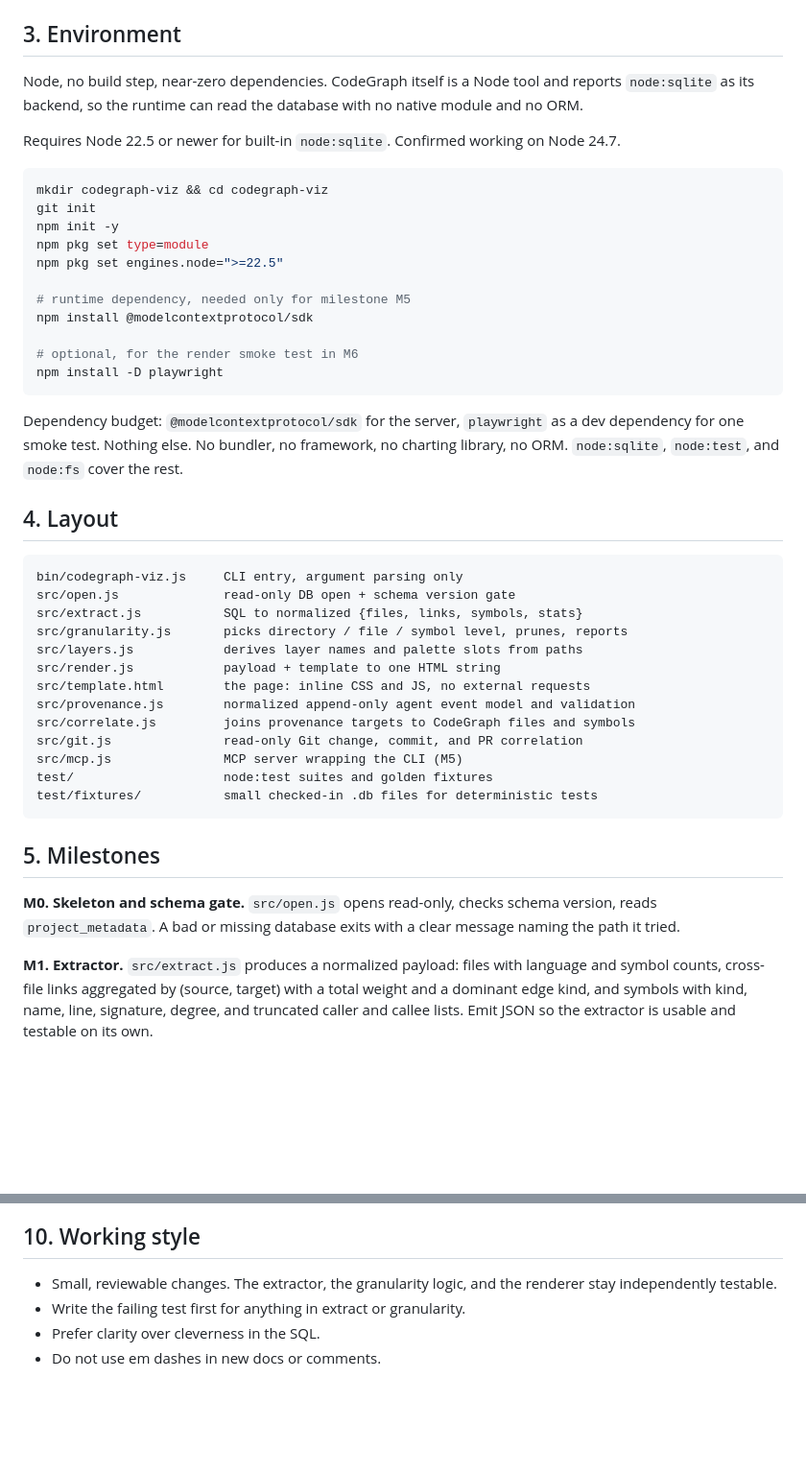
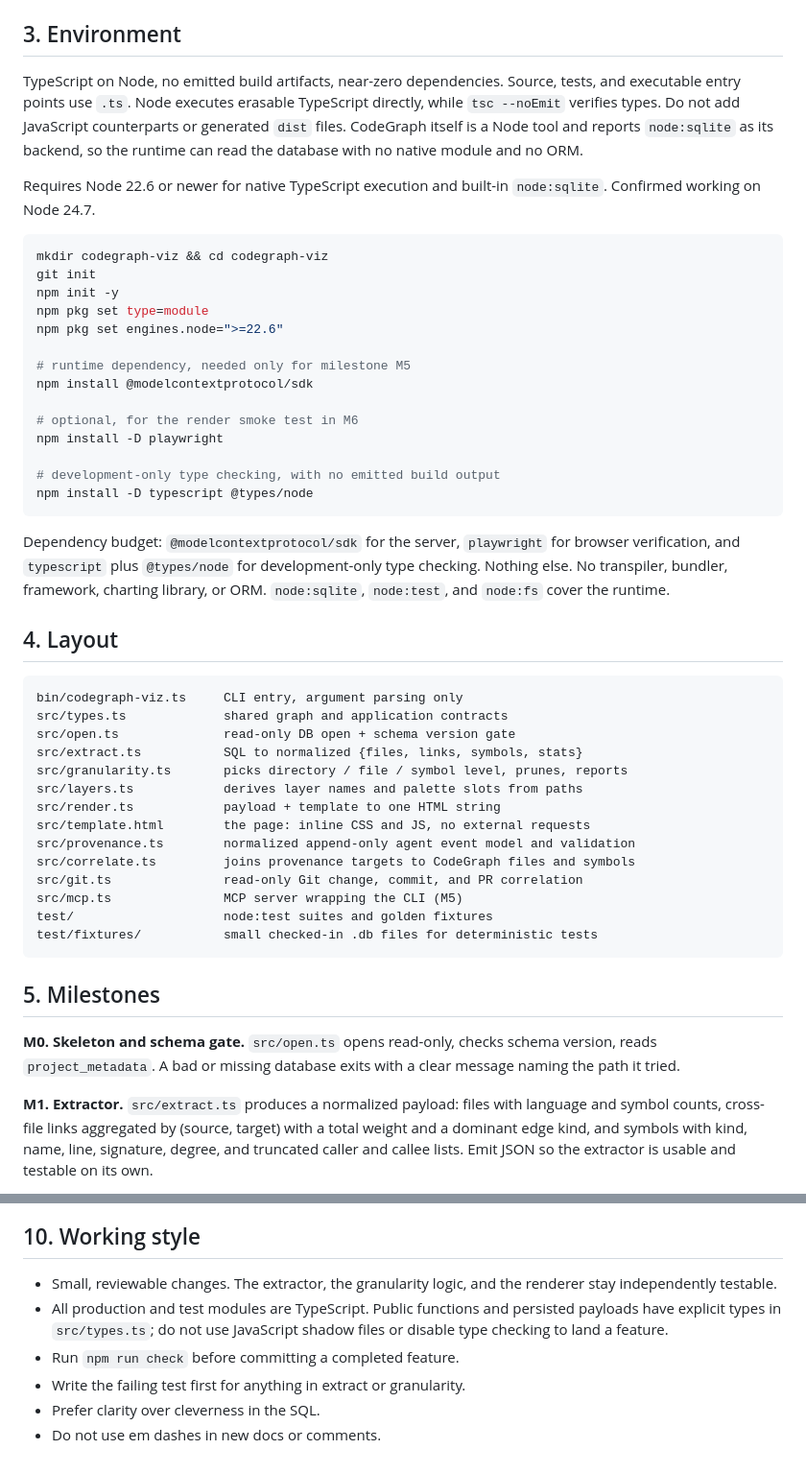
Before and after one commit to Ajodo-Godson/codegraph-viz, a Markdown page: AGENTS.md, 2 parts joined by grey strips. Shown at 96% size. Rendered like a GitHub page; blank space fills up the shorter version.

Commit message:
docs: make TypeScript the project standard

````diff
--- a/AGENTS.md
+++ b/AGENTS.md
@@ -79,11 +79,15 @@ itself.
 
 ## 3. Environment
 
-Node, no build step, near-zero dependencies. CodeGraph itself is a Node tool and
-reports `node:sqlite` as its backend, so the runtime can read the database with
-no native module and no ORM.
+TypeScript on Node, no emitted build artifacts, near-zero dependencies. Source,
+tests, and executable entry points use `.ts`. Node executes erasable TypeScript
+directly, while `tsc --noEmit` verifies types. Do not add JavaScript counterparts
+or generated `dist` files. CodeGraph itself is a Node tool and reports
+`node:sqlite` as its backend, so the runtime can read the database with no native
+module and no ORM.
 
-Requires Node 22.5 or newer for built-in `node:sqlite`. Confirmed working on
+Requires Node 22.6 or newer for native TypeScript execution and built-in
+`node:sqlite`. Confirmed working on
 Node 24.7.
 
 ```bash
@@ -91,44 +95,49 @@ mkdir codegraph-viz && cd codegraph-viz
 git init
 npm init -y
 npm pkg set type=module
-npm pkg set engines.node=">=22.5"
+npm pkg set engines.node=">=22.6"
 
 # runtime dependency, needed only for milestone M5
 npm install @modelcontextprotocol/sdk
 
 # optional, for the render smoke test in M6
 npm install -D playwright
+
+# development-only type checking, with no emitted build output
+npm install -D typescript @types/node
 ```
 
-Dependency budget: `@modelcontextprotocol/sdk` for the server, `playwright` as a
-dev dependency for one smoke test. Nothing else. No bundler, no framework, no
-charting library, no ORM. `node:sqlite`, `node:test`, and `node:fs` cover the rest.
+Dependency budget: `@modelcontextprotocol/sdk` for the server, `playwright` for
+browser verification, and `typescript` plus `@types/node` for development-only
+type checking. Nothing else. No transpiler, bundler, framework, charting library,
+or ORM. `node:sqlite`, `node:test`, and `node:fs` cover the runtime.
 
 ## 4. Layout
 
 ```text
-bin/codegraph-viz.js     CLI entry, argument parsing only
-src/open.js              read-only DB open + schema version gate
-src/extract.js           SQL to normalized {files, links, symbols, stats}
-src/granularity.js       picks directory / file / symbol level, prunes, reports
-src/layers.js            derives layer names and palette slots from paths
-src/render.js            payload + template to one HTML string
+bin/codegraph-viz.ts     CLI entry, argument parsing only
+src/types.ts             shared graph and application contracts
+src/open.ts              read-only DB open + schema version gate
+src/extract.ts           SQL to normalized {files, links, symbols, stats}
+src/granularity.ts       picks directory / file / symbol level, prunes, reports
+src/layers.ts            derives layer names and palette slots from paths
+src/render.ts            payload + template to one HTML string
 src/template.html        the page: inline CSS and JS, no external requests
-src/provenance.js        normalized append-only agent event model and validation
-src/correlate.js         joins provenance targets to CodeGraph files and symbols
-src/git.js               read-only Git change, commit, and PR correlation
-src/mcp.js               MCP server wrapping the CLI (M5)
+src/provenance.ts        normalized append-only agent event model and validation
+src/correlate.ts         joins provenance targets to CodeGraph files and symbols
+src/git.ts               read-only Git change, commit, and PR correlation
+src/mcp.ts               MCP server wrapping the CLI (M5)
 test/                    node:test suites and golden fixtures
 test/fixtures/           small checked-in .db files for deterministic tests
 ```
 
 ## 5. Milestones
 
-**M0. Skeleton and schema gate.** `src/open.js` opens read-only, checks schema
+**M0. Skeleton and schema gate.** `src/open.ts` opens read-only, checks schema
 version, reads `project_metadata`. A bad or missing database exits with a clear
 message naming the path it tried.
 
-**M1. Extractor.** `src/extract.js` produces a normalized payload: files with
+**M1. Extractor.** `src/extract.ts` produces a normalized payload: files with
 language and symbol counts, cross-file links aggregated by (source, target) with
 a total weight and a dominant edge kind, and symbols with kind, name, line,
 signature, degree, and truncated caller and callee lists. Emit JSON so the
@@ -270,6 +279,10 @@ matching method. A timestamp alone is never sufficient evidence of authorship.
 
 - Small, reviewable changes. The extractor, the granularity logic, and the
   renderer stay independently testable.
+- All production and test modules are TypeScript. Public functions and persisted
+  payloads have explicit types in `src/types.ts`; do not use JavaScript shadow
+  files or disable type checking to land a feature.
+- Run `npm run check` before committing a completed feature.
 - Write the failing test first for anything in extract or granularity.
 - Prefer clarity over cleverness in the SQL.
 - Do not use em dashes in new docs or comments.
````
